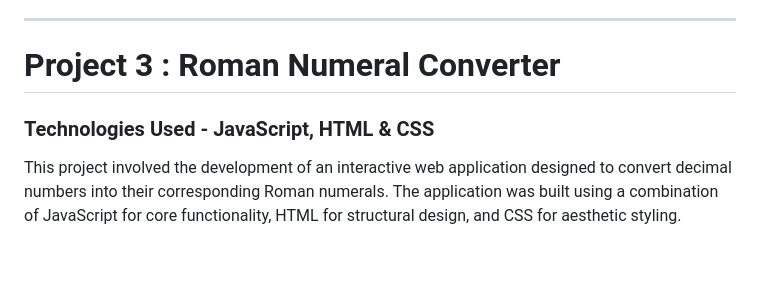
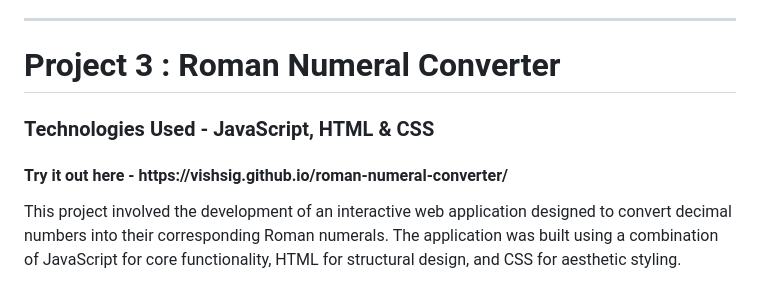
Before and after one commit to Vishsig/WebDev-Projects, a Markdown page: README.md, the part around the change. Drawn GitHub-style; blank space fills up the shorter version.

```diff
--- a/README.md
+++ b/README.md
@@ -22,6 +22,7 @@ This project demonstrates a strong understanding of algorithmic thinking, user i
 
 <h1>Project 3 : Roman Numeral Converter</h1>
 <h3>Technologies Used - JavaScript, HTML & CSS</h3>
+<h4>Try it out here - https://vishsig.github.io/roman-numeral-converter/</h4>
 <p>This project involved the development of an interactive web application designed to convert decimal numbers into their corresponding Roman numerals. The application was built using a combination of JavaScript for core functionality, HTML for structural design, and CSS for aesthetic styling.
 
 The application is user-centric, accepting numerical input from the user and returning the equivalent Roman numeral. It incorporates robust error handling, providing warnings for inputs that are less than 1 or greater than 4000, as these are outside the range of numbers that can be represented by Roman numerals.
```
